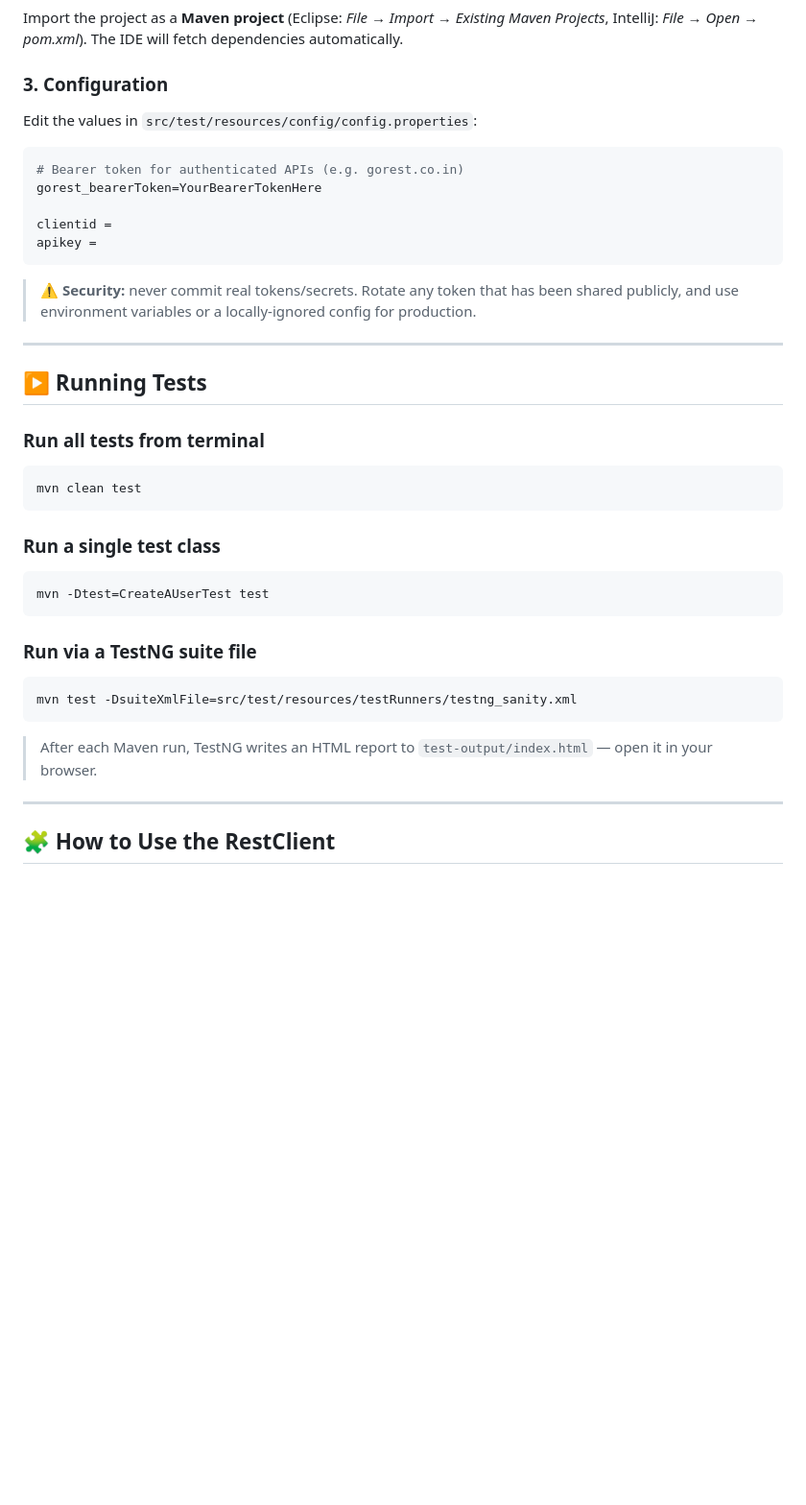
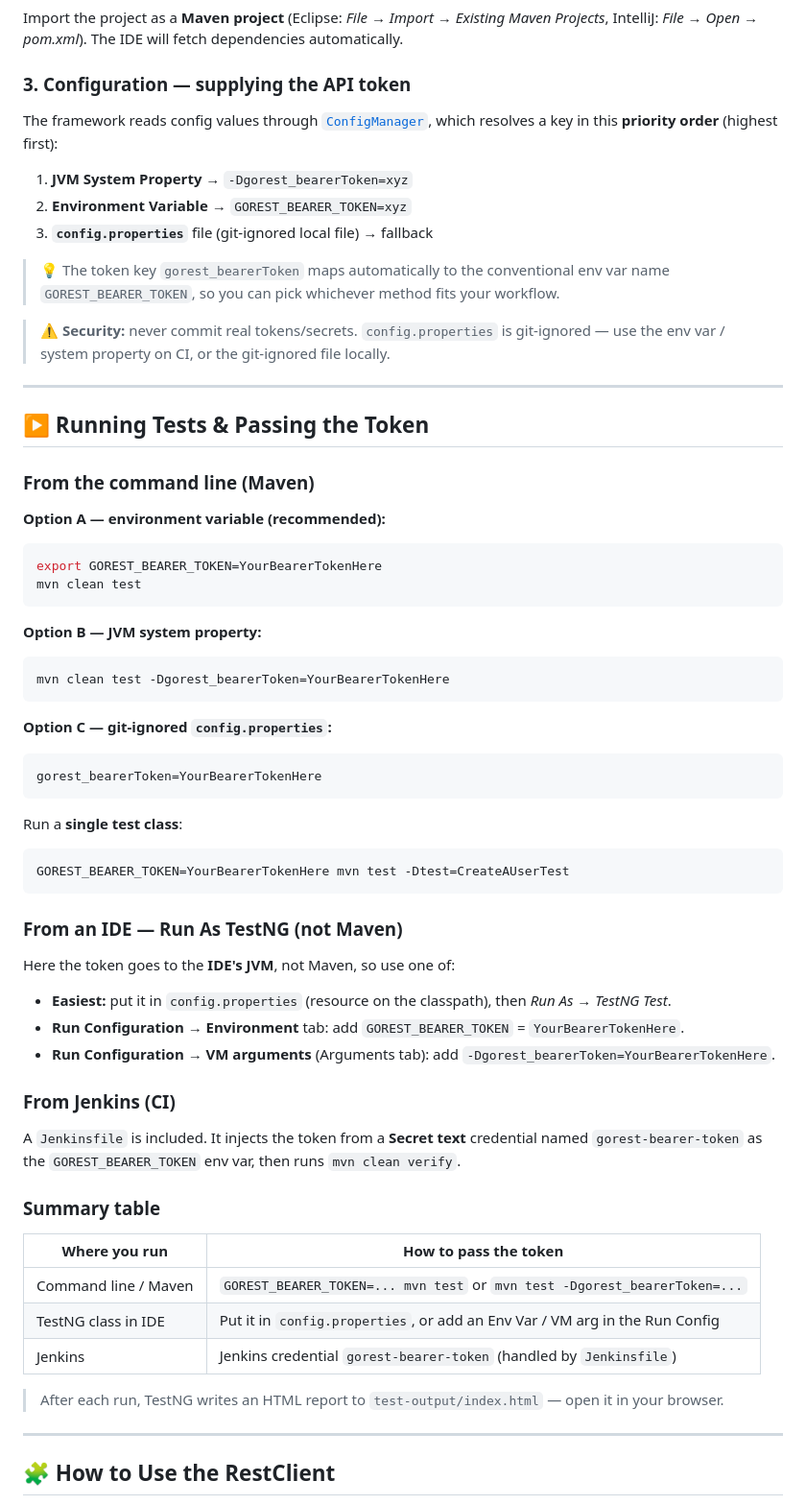
Before and after one commit to Hunnyqaiser/API_RestAssured_Framwork2026, a Markdown page: README.md, the part around the change. Shown at 96% size. Drawn GitHub-style; blank space fills up the shorter version.

Commit message:
docs: add comprehensive token-passing & run instructions to README

````diff
--- a/README.md
+++ b/README.md
@@ -82,42 +82,66 @@ cd API_RestAssured_Framwork2026
 ### 2. Open in an IDE
 Import the project as a **Maven project** (Eclipse: *File → Import → Existing Maven Projects*, IntelliJ: *File → Open → pom.xml*). The IDE will fetch dependencies automatically.
 
-### 3. Configuration
-Edit the values in `src/test/resources/config/config.properties`:
+### 3. Configuration — supplying the API token
 
-```properties
-# Bearer token for authenticated APIs (e.g. gorest.co.in)
-gorest_bearerToken=YourBearerTokenHere
+The framework reads config values through [`ConfigManager`](src/main/java/com/qa/gorest/manager/ConfigManager.java), which resolves a key in this **priority order** (highest first):
 
-clientid =
-apikey =
-```
+1. **JVM System Property** → `-Dgorest_bearerToken=xyz`
+2. **Environment Variable** → `GOREST_BEARER_TOKEN=xyz`
+3. **`config.properties`** file (git-ignored local file) → fallback
 
-> ⚠️ **Security:** never commit real tokens/secrets. Rotate any token that has been shared publicly, and use environment variables or a locally-ignored config for production.
+> 💡 The token key `gorest_bearerToken` maps automatically to the conventional env var name `GOREST_BEARER_TOKEN`, so you can pick whichever method fits your workflow.
+
+> ⚠️ **Security:** never commit real tokens/secrets. `config.properties` is git-ignored — use the env var / system property on CI, or the git-ignored file locally.
 
 ---
 
-## ▶️ Running Tests
+## ▶️ Running Tests & Passing the Token
 
-### Run all tests from terminal
+### From the command line (Maven)
 
+**Option A — environment variable (recommended):**
 ```bash
+export GOREST_BEARER_TOKEN=YourBearerTokenHere
 mvn clean test
 ```
 
-### Run a single test class
-
+**Option B — JVM system property:**
 ```bash
-mvn -Dtest=CreateAUserTest test
+mvn clean test -Dgorest_bearerToken=YourBearerTokenHere
 ```
 
-### Run via a TestNG suite file
-
-```bash
-mvn test -DsuiteXmlFile=src/test/resources/testRunners/testng_sanity.xml
+**Option C — git-ignored `config.properties`:**
+```properties
+gorest_bearerToken=YourBearerTokenHere
 ```
 
-> After each Maven run, TestNG writes an HTML report to `test-output/index.html` — open it in your browser.
+Run a **single test class**:
+```bash
+GOREST_BEARER_TOKEN=YourBearerTokenHere mvn test -Dtest=CreateAUserTest
+```
+
+### From an IDE — Run As TestNG (not Maven)
+
+Here the token goes to the **IDE's JVM**, not Maven, so use one of:
+
+- **Easiest:** put it in `config.properties` (resource on the classpath), then *Run As → TestNG Test*.
+- **Run Configuration → Environment** tab: add `GOREST_BEARER_TOKEN` = `YourBearerTokenHere`.
+- **Run Configuration → VM arguments** (Arguments tab): add `-Dgorest_bearerToken=YourBearerTokenHere`.
+
+### From Jenkins (CI)
+
+A `Jenkinsfile` is included. It injects the token from a **Secret text** credential named `gorest-bearer-token` as the `GOREST_BEARER_TOKEN` env var, then runs `mvn clean verify`.
+
+### Summary table
+
+| Where you run | How to pass the token |
+|---|---|
+| Command line / Maven | `GOREST_BEARER_TOKEN=... mvn test` or `mvn test -Dgorest_bearerToken=...` |
+| TestNG class in IDE | Put it in `config.properties`, or add an Env Var / VM arg in the Run Config |
+| Jenkins | Jenkins credential `gorest-bearer-token` (handled by `Jenkinsfile`) |
+
+> After each run, TestNG writes an HTML report to `test-output/index.html` — open it in your browser.
 
 ---
 
````
